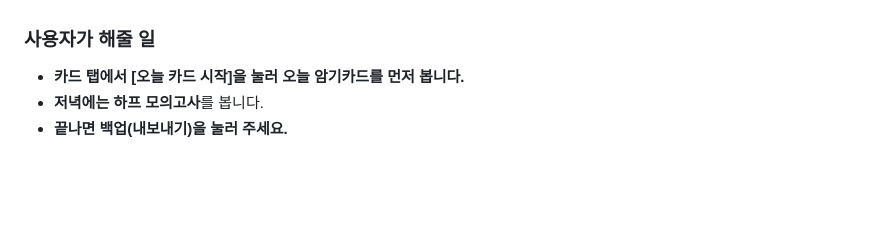
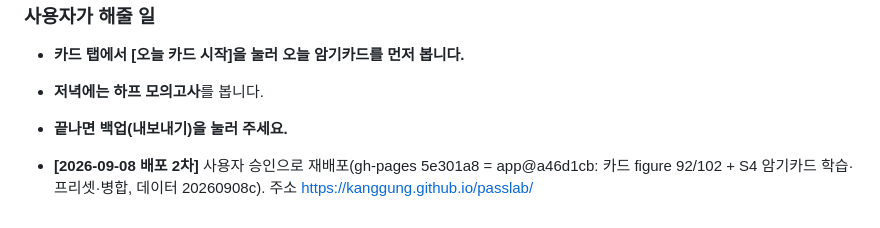
Before and after one commit to KangGung/passlab, a Markdown page: docs/STATUS.md, the part around the change. Rendered like a GitHub page; blank space fills up the shorter version.

Commit message:
docs(STATUS): 9/8 2차 배포 기록(5e301a8)
Co-Authored-By: Claude Fable 5.1 <noreply@anthropic.com>
Claude-Session: https://claude.ai/code/session_01CnBEBW6G31ZJNJge7BQ6ck

```diff
--- a/docs/STATUS.md
+++ b/docs/STATUS.md
@@ -218,3 +218,5 @@ Node에서 `manifest.js` 목록대로 데이터를 읽어 실제로 세 프리
 - **카드 탭에서 [오늘 카드 시작]을 눌러 오늘 암기카드를 먼저 봅니다.**
 - **저녁에는 하프 모의고사**를 봅니다.
 - **끝나면 백업(내보내기)을 눌러 주세요.**
+
+- **[2026-09-08 배포 2차]** 사용자 승인으로 재배포(gh-pages 5e301a8 = app@a46d1cb: 카드 figure 92/102 + S4 암기카드 학습·프리셋·병합, 데이터 20260908c). 주소 https://kanggung.github.io/passlab/
```
